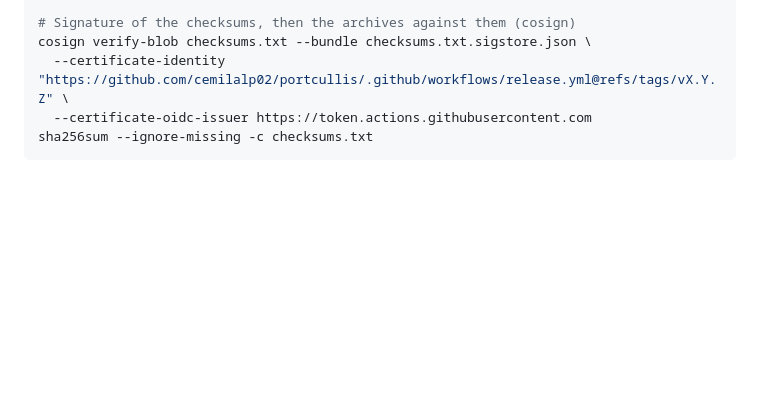
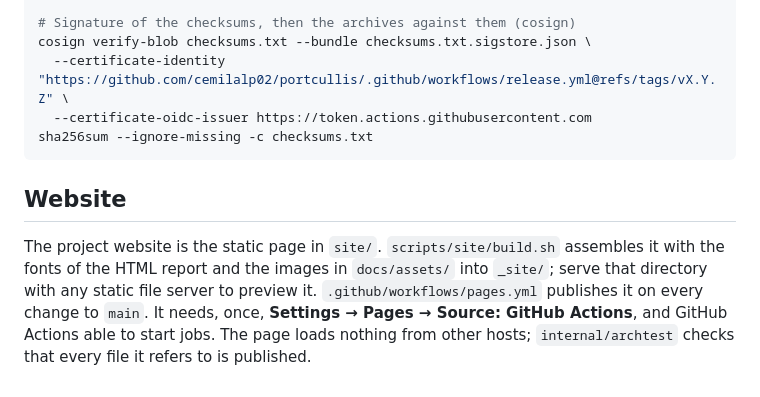
Before and after one commit to cemilalp02/portcullis, a Markdown page: docs/RELEASING.md, the part around the change. Rendered like a GitHub page; blank space fills up the shorter version.

Commit message:
docs: record Phase 10 and how the website is published
CHANGELOG, roadmap row and a Website section in RELEASING.md.

````diff
--- a/docs/RELEASING.md
+++ b/docs/RELEASING.md
@@ -72,3 +72,12 @@ cosign verify-blob checksums.txt --bundle checksums.txt.sigstore.json \
   --certificate-oidc-issuer https://token.actions.githubusercontent.com
 sha256sum --ignore-missing -c checksums.txt
 ```
+
+## Website
+
+The project website is the static page in `site/`. `scripts/site/build.sh` assembles it with
+the fonts of the HTML report and the images in `docs/assets/` into `_site/`; serve that
+directory with any static file server to preview it. `.github/workflows/pages.yml` publishes it
+on every change to `main`. It needs, once, **Settings → Pages → Source: GitHub Actions**, and
+GitHub Actions able to start jobs. The page loads nothing from other hosts;
+`internal/archtest` checks that every file it refers to is published.
````
Also changed, not shown: CHANGELOG.md (+4 -0 lines), docs/ROADMAP.md (+1 -1 lines).
